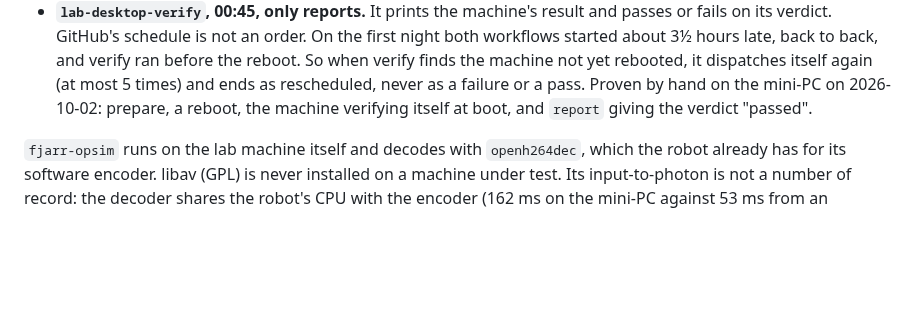
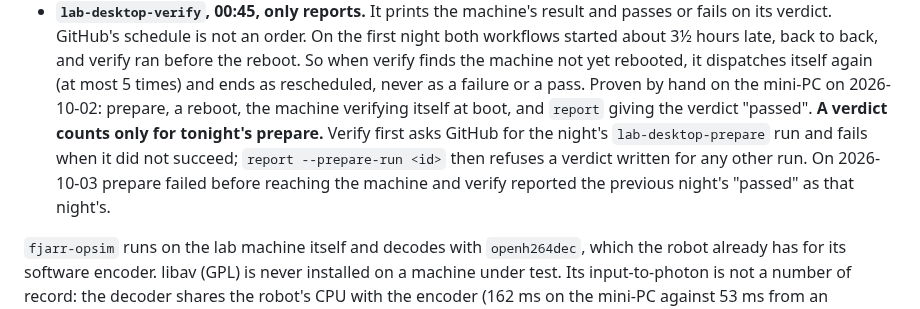
Before and after one commit to fjarrio/fjarr, a Markdown page: docs/15-testing-strategy.md, the part around the change. GitHub-like rendering; blank space fills up the shorter version.

Commit message:
spec(lab): a verdict counts only for tonight's prepare run (docs/15)
On 2026-10-03 prepare failed before reaching the mini-PC and verify reported the previous
night's "passed" as that night's.

Co-Authored-By: Claude Opus 5.5 <noreply@anthropic.com>

```diff
--- a/docs/15-testing-strategy.md
+++ b/docs/15-testing-strategy.md
@@ -226,6 +226,11 @@ goes down (decided 2026-10-01, on the mini-PC):
   rescheduled, never as a failure or a pass.
   Proven by hand on the mini-PC on 2026-10-02: prepare, a reboot, the machine
   verifying itself at boot, and `report` giving the verdict "passed".
+  **A verdict counts only for tonight's prepare.** Verify first asks GitHub
+  for the night's `lab-desktop-prepare` run and fails when it did not
+  succeed; `report --prepare-run <id>` then refuses a verdict written for any
+  other run. On 2026-10-03 prepare failed before reaching the machine and
+  verify reported the previous night's "passed" as that night's.
 
 `fjarr-opsim` runs on the lab machine itself and decodes with `openh264dec`, which
 the robot already has for its software encoder. libav (GPL) is never installed on
```
